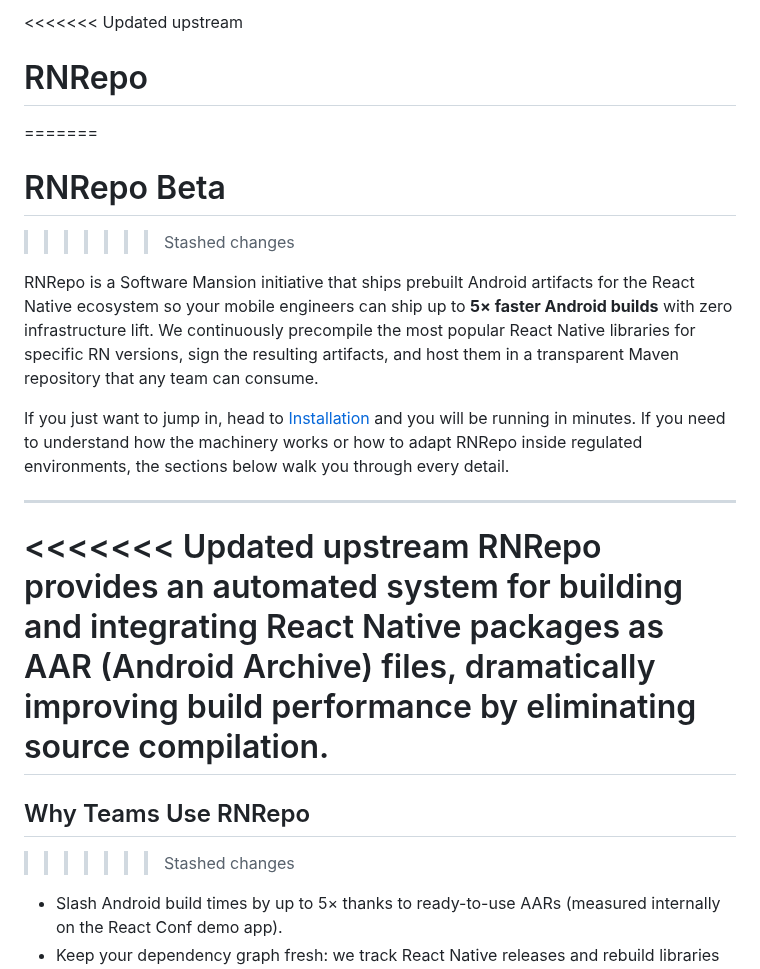
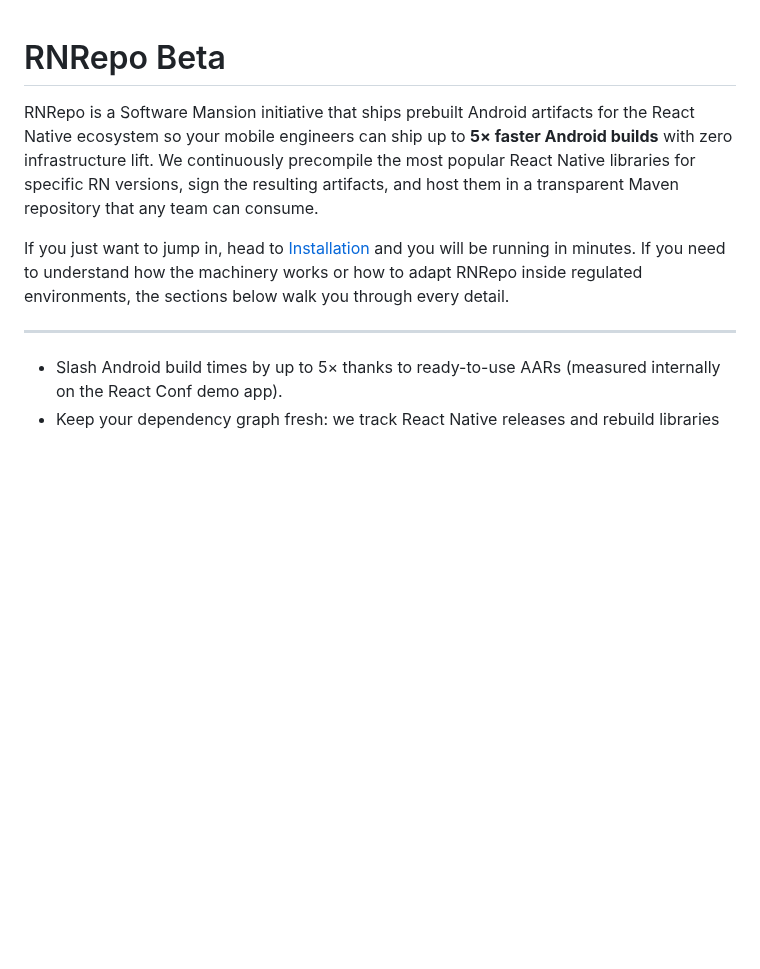
Before and after one commit to software-mansion/rnrepo, a Markdown page: README.md, the part around the change. Drawn GitHub-style; blank space fills up the shorter version.

Commit message:
Branch name says it all

```diff
--- a/README.md
+++ b/README.md
@@ -1,20 +1,10 @@
-<<<<<<< Updated upstream
-# RNRepo
-=======
 # RNRepo Beta
->>>>>>> Stashed changes
 
 RNRepo is a Software Mansion initiative that ships prebuilt Android artifacts for the React Native ecosystem so your mobile engineers can ship up to **5× faster Android builds** with zero infrastructure lift. We continuously precompile the most popular React Native libraries for specific RN versions, sign the resulting artifacts, and host them in a transparent Maven repository that any team can consume.
 
 If you just want to jump in, head to [Installation](#installation) and you will be running in minutes. If you need to understand how the machinery works or how to adapt RNRepo inside regulated environments, the sections below walk you through every detail.
 
 ---
-
-<<<<<<< Updated upstream
-RNRepo provides an automated system for building and integrating React Native packages as AAR (Android Archive) files, dramatically improving build performance by eliminating source compilation.
-=======
-## Why Teams Use RNRepo
->>>>>>> Stashed changes
 
 - Slash Android build times by up to 5× thanks to ready-to-use AARs (measured internally on the React Conf demo app).
 - Keep your dependency graph fresh: we track React Native releases and rebuild libraries automatically.
```
